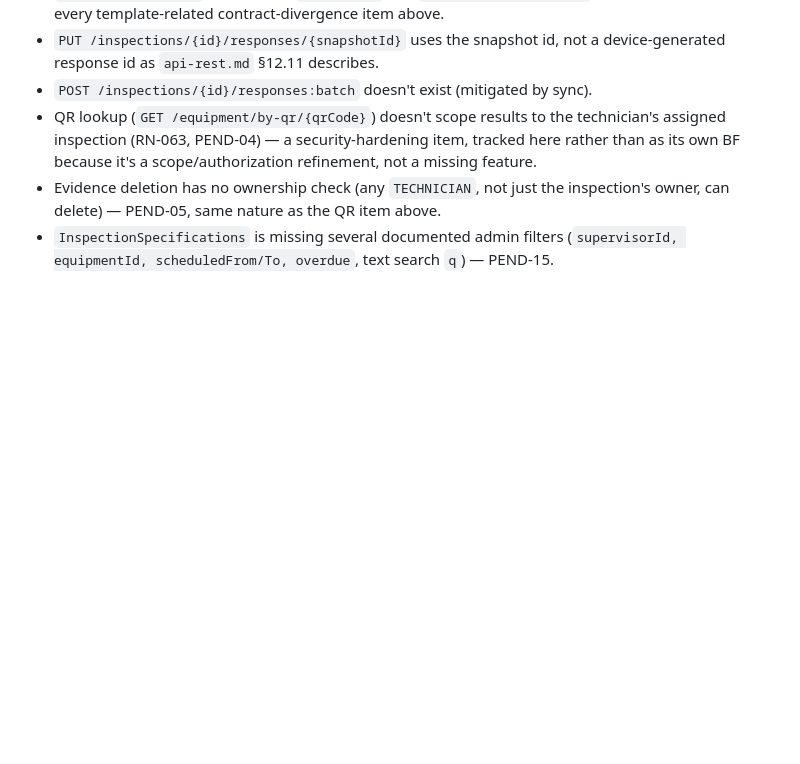
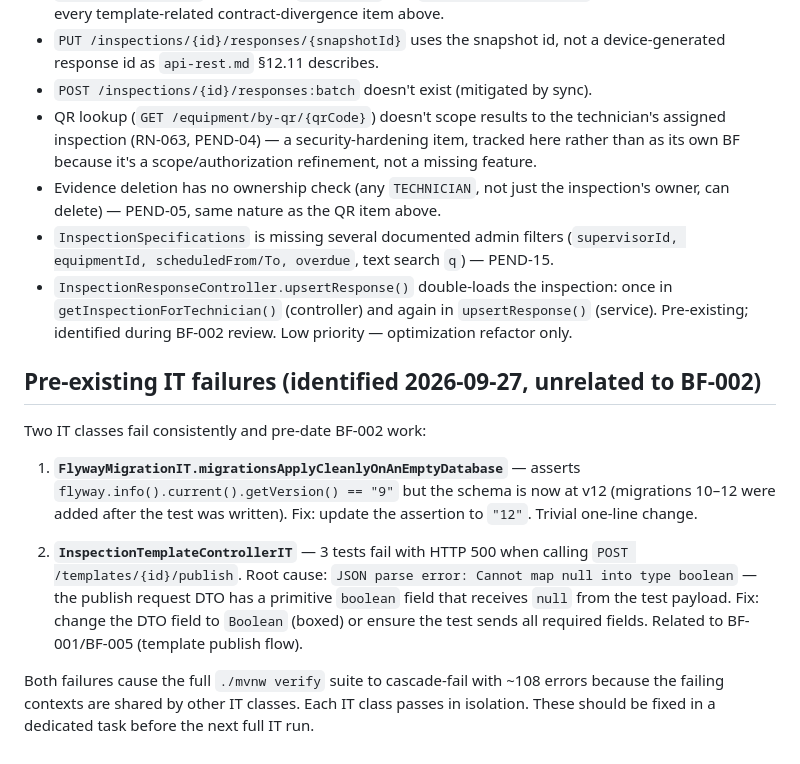
Before and after one commit to AndreLucas0/fieldops-project, a Markdown page: project-state/pending-features.md, the part around one of its changes. Drawn GitHub-style; blank space fills up the shorter version.

```diff
--- a/project-state/pending-features.md
+++ b/project-state/pending-features.md
@@ -202,3 +217,24 @@ here only so they aren't lost:
 - QR lookup (`GET /equipment/by-qr/{qrCode}`) doesn't scope results to the technician's assigned inspection (RN-063, PEND-04) — a security-hardening item, tracked here rather than as its own BF because it's a scope/authorization refinement, not a missing feature.
 - Evidence deletion has no ownership check (any `TECHNICIAN`, not just the inspection's owner, can delete) — PEND-05, same nature as the QR item above.
 - `InspectionSpecifications` is missing several documented admin filters (`supervisorId, equipmentId, scheduledFrom/To, overdue`, text search `q`) — PEND-15.
+- `InspectionResponseController.upsertResponse()` double-loads the inspection: once in `getInspectionForTechnician()` (controller) and again in `upsertResponse()` (service). Pre-existing; identified during BF-002 review. Low priority — optimization refactor only.
+
+## Pre-existing IT failures (identified 2026-09-27, unrelated to BF-002)
+
+Two IT classes fail consistently and pre-date BF-002 work:
+
+1. **`FlywayMigrationIT.migrationsApplyCleanlyOnAnEmptyDatabase`** — asserts
+   `flyway.info().current().getVersion() == "9"` but the schema is now at v12
+   (migrations 10–12 were added after the test was written). Fix: update the
+   assertion to `"12"`. Trivial one-line change.
+
+2. **`InspectionTemplateControllerIT`** — 3 tests fail with HTTP 500 when calling
+   `POST /templates/{id}/publish`. Root cause: `JSON parse error: Cannot map null
+   into type boolean` — the publish request DTO has a primitive `boolean` field
+   that receives `null` from the test payload. Fix: change the DTO field to
+   `Boolean` (boxed) or ensure the test sends all required fields. Related to
+   BF-001/BF-005 (template publish flow).
+
+Both failures cause the full `./mvnw verify` suite to cascade-fail with ~108 errors
+because the failing contexts are shared by other IT classes. Each IT class passes
+in isolation. These should be fixed in a dedicated task before the next full IT run.
```
Also changed, not shown: other parts of project-state/pending-features.md (+33 -18 lines), project-state/progress.md (+27 -1 lines).
